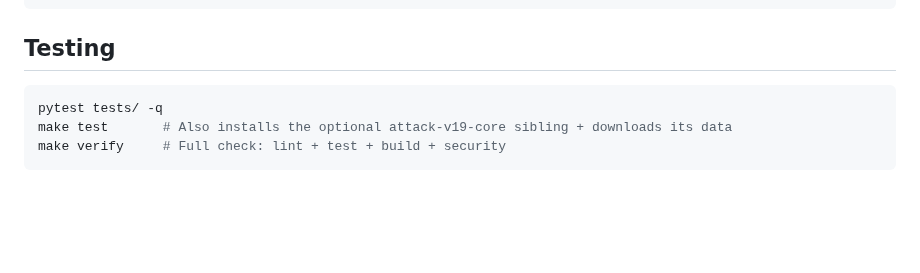
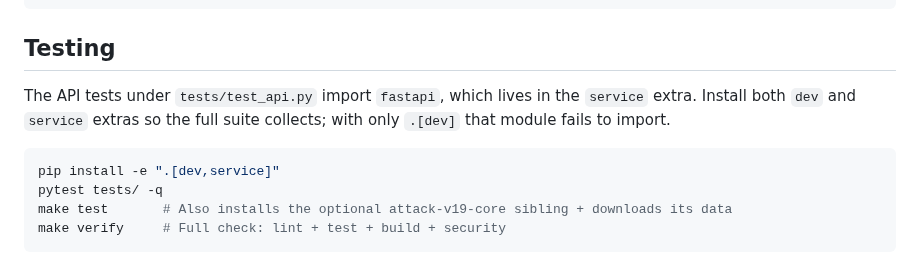
Before and after one commit to poojakira/adversarial-ml-lab, a Markdown page: README.md, the part around the change. GitHub-like rendering; blank space fills up the shorter version.

Commit message:
docs: document service extra needed for full test collection
tests/test_api.py imports fastapi (service extra). With only .[dev] it fails to collect. Verified locally: 112 passed with .[dev,service] on Python 3.12.10. No source changed.

````diff
--- a/README.md
+++ b/README.md
@@ -260,7 +260,12 @@ make verify                # lint + test + build + security (full check)
 
 ## Testing
 
+The API tests under `tests/test_api.py` import `fastapi`, which lives in the
+`service` extra. Install both `dev` and `service` extras so the full suite
+collects; with only `.[dev]` that module fails to import.
+
 ```bash
+pip install -e ".[dev,service]"
 pytest tests/ -q
 make test       # Also installs the optional attack-v19-core sibling + downloads its data
 make verify     # Full check: lint + test + build + security
````
